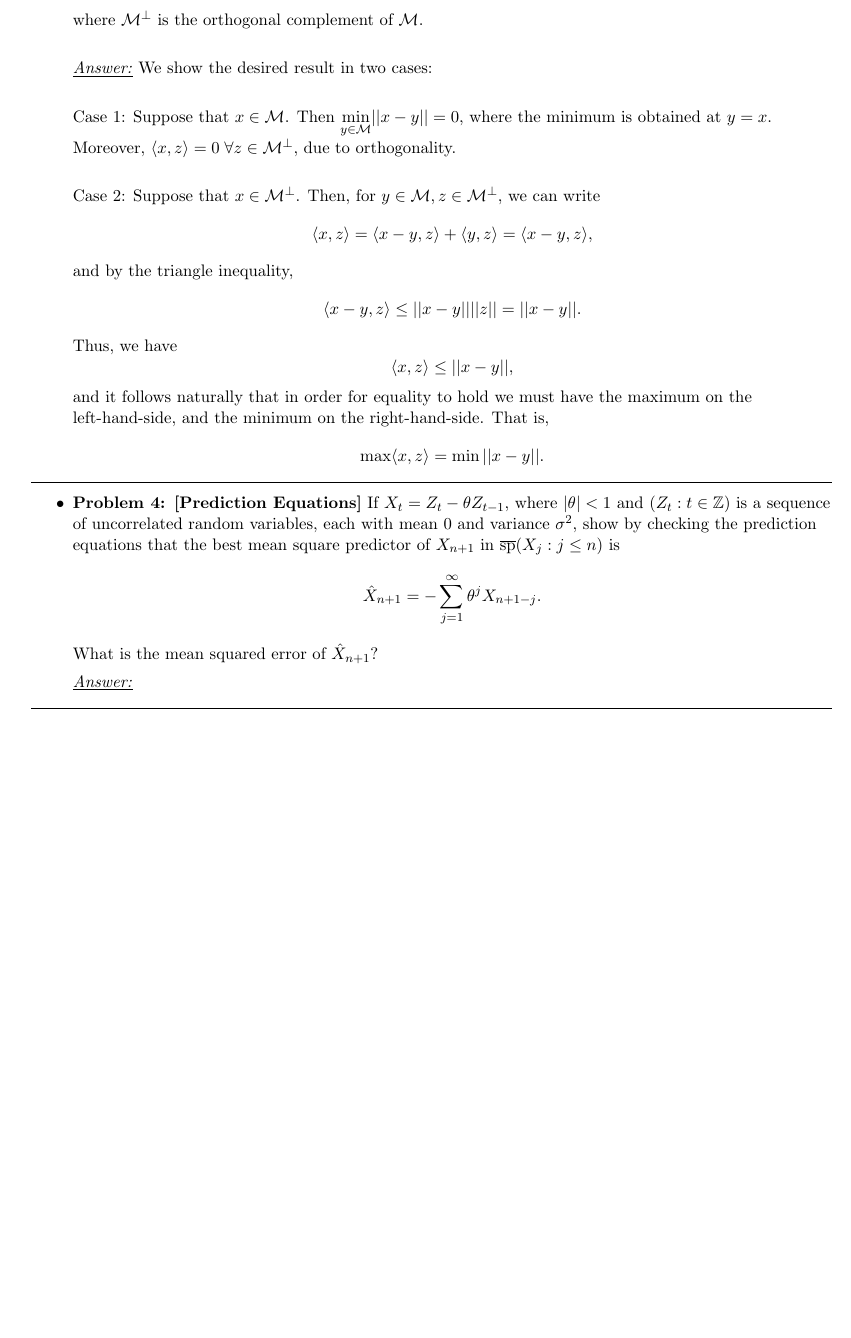
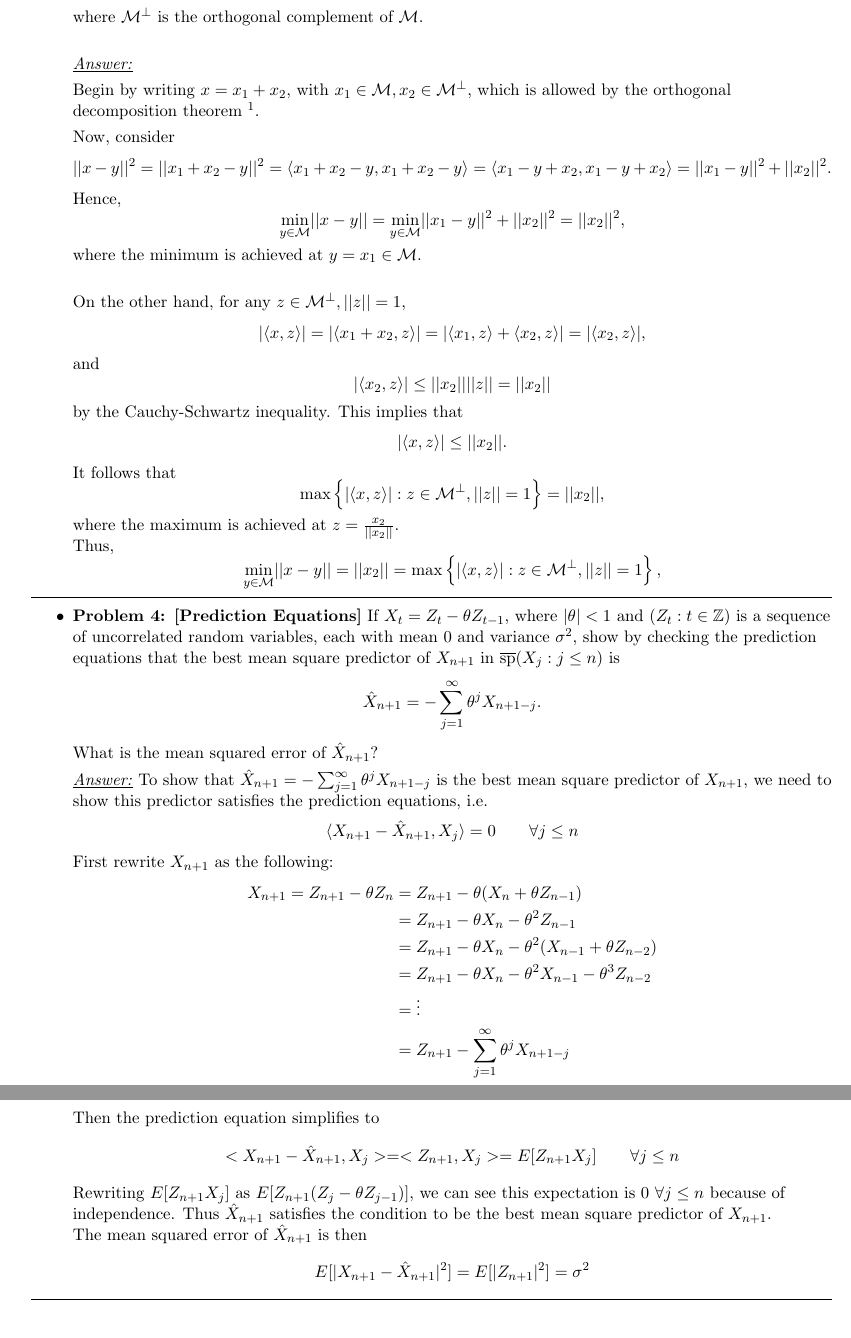
Before and after one commit to empaisley/STA_237_sp14, a LaTeX problem sheet (Homework/237_hw1.tex): part of page 5 of 5 before the commit and two parts of pages 5 and 6 of 6 after it, the two joined at a grey line, cut so that both start at the same text, the shorter picture padded with empty space. Compiled offline with pdfLaTeX.

Commit message:
Final? version. Changes made on all problems/code

```diff
--- a/Homework/237_hw1.tex
+++ b/Homework/237_hw1.tex
@@ -173,25 +221,64 @@ $$\gamma(h) = b^2\sigma^2, \forall h. $$
 	$$\underset{y\in\mathcal{M}}{\min}||x-y|| = \max\left\{|\langle x,z\rangle|: z\in \mathcal{M}^\bot, ||z|| = 1  \right\} ,$$
 where $\mathcal{M}^\bot$ is the orthogonal complement of $\mathcal{M}$. \newline
 
-	\underline{\emph{Answer:}} We show the desired result in two cases:\newline
+	\underline{\emph{Answer:}}
 
-	Case 1: Suppose that $x\in\mathcal{M}$. Then $\underset{y\in\mathcal{M}}{\min}||x-y|| = 0$, where the minimum is obtained at $y = x$. Moreover, $\langle x,z\rangle = 0\; \forall z\in \mathcal{M}^\bot$, due to orthogonality. \newline
+Begin by writing $x = x_1 + x_2$, with $x_1 \in \mathcal{M}, x_2\in\mathcal{M}^\bot$, which is allowed by the orthogonal decomposition theorem \footnote{http://en.wikibooks.org/wiki/Functional$\_$Analysis/Hilbert$\_$spaces, section 3.6}.
 
-	Case 2: Suppose that $x\in\mathcal{M}^\bot$. Then, for $y\in\mathcal{M}, z\in\mathcal{M}^\bot$,  we can write
-	$$\langle x,z \rangle = \langle x-y,z \rangle + \langle y,z\rangle  = \langle x-y,z \rangle,$$
-	and by the triangle inequality,
-	$$\langle x-y,z \rangle \leq ||x-y|| ||z|| = ||x-y||.$$
-	Thus, we have
-	$$\langle x,z \rangle \leq ||x-y||,$$
-	and it follows naturally that in order for equality to hold we must have the maximum on the left-hand-side, and the minimum on the right-hand-side. That is,
-	$$\max \langle x,z \rangle  = \min ||x-y||.$$
+	Now, consider
+	$$||x-y||^2 = ||x_1+x_2 - y||^2 = \langle x_1+x_2-y, x_1+x_2-y\rangle = \langle x_1-y+x_2, x_1-y+x_2\rangle = ||x_1-y||^2 + ||x_2||^2. $$
+	Hence,
+	$$ \underset{y\in\mathcal{M}}{\min}||x-y|| = \underset{y\in\mathcal{M}}{\min}||x_1-y||^2 + ||x_2||^2 = ||x_2||^2,$$
+	where the minimum is achieved at $y = x_1\in\mathcal{M}$. \newline
 
+	On the other hand, for any $z\in \mathcal{M}^\bot, ||z||=1$,
+	$$|\langle x,z \rangle | = |\langle x_1+x_2,z \rangle | = |\langle x_1,z \rangle +\langle x_2,z \rangle | = |\langle x_2,z \rangle |,  $$
+	and
+	$$|\langle x_2,z \rangle |\leq ||x_2|| ||z|| = ||x_2|| $$
+	by the Cauchy-Schwartz inequality. This implies that
+	$$|\langle x,z \rangle | \leq ||x_2||. $$
+		It follows that
+	$$\max\left\{|\langle x,z\rangle|: z\in \mathcal{M}^\bot, ||z|| = 1  \right\} = ||x_2||,$$
+	where the maximum is achieved at $z = \frac{x_2}{||x_2||}$. \newline
+	Thus,
+	$$\underset{y\in\mathcal{M}}{\min}||x-y|| = ||x_2|| = \max\left\{|\langle x,z\rangle|: z\in \mathcal{M}^\bot, ||z|| = 1  \right\} ,$$
+		%\hrule
+	%We show the desired result in two cases:\newline
+	%
+	%Case 1: Suppose that $x\in\mathcal{M}$. Then $\underset{y\in\mathcal{M}}{\min}||x-y|| = 0$, where the minimum is obtained at $y = x$. Moreover, $\langle x,z\rangle = 0\; \forall z\in \mathcal{M}^\bot$, due to orthogonality. \newline
+	%
+	%Case 2: Suppose that $x\in\mathcal{M}^\bot$. Then, for $y\in\mathcal{M}, z\in\mathcal{M}^\bot$,  we can write
+	%$$\langle x,z \rangle = \langle x-y,z \rangle + \langle y,z\rangle  = \langle x-y,z \rangle,$$
+	%and by the triangle inequality,
+	%$$\langle x-y,z \rangle \leq ||x-y|| ||z|| = ||x-y||.$$
+	%Thus, we have
+	%$$\langle x,z \rangle \leq ||x-y||,$$
+	%and it follows naturally that in order for equality to hold we must have the maximum on the left-hand-side, and the minimum on the right-hand-side. That is,
+	%$$\max \langle x,z \rangle  = \min ||x-y||.$$
+	%
 	\hrule
 	\item \textbf{Problem 4: [Prediction Equations]} If $X_t = Z_t - \theta Z_{t-1}$, where $|\theta| <1$ and $(Z_t: t\in\mathbb{Z})$ is a sequence of uncorrelated random variables, each with mean 0 and variance $\sigma^2$, show by checking the prediction equations that the best mean square predictor of $X_{n+1}$ in $\overline{\text{sp}}(X_j: j \leq n)$ is
 	$$\hat{X}_{n+1} = -\sum_{j=1}^\infty \theta^j X_{n+1-j}. $$
 	What is the mean squared error of $\hat{X}_{n+1}$?
 
-	\underline{\emph{Answer:}} \newline
+	\underline{\emph{Answer:}} To show that $\hat{X}_{n+1} = -\sum^{\infty}_{j=1}\theta^jX_{n+1-j}$ is the best mean square predictor of $X_{n+1}$, we need to show this predictor satisfies the prediction equations, i.e.
+\[ \langle X_{n+1} - \hat{X}_{n+1}, X_j \rangle = 0 \quad \quad \forall j \leq n\]
+First rewrite $X_{n+1}$ as the following:
+\begin{align*}
+X_{n+1} = Z_{n+1} - \theta Z_n &= Z_{n+1} - \theta(X_n + \theta Z_{n-1}) \\
+&= Z_{n+1} - \theta X_n - \theta^2 Z_{n-1} \\
+&= Z_{n+1} - \theta X_n - \theta^2(X_{n-1} + \theta Z_{n-2}) \\
+&= Z_{n+1} - \theta X_n - \theta^2 X_{n-1} - \theta^3 Z_{n-2}\\
+&= \vdots \\
+&= Z_{n+1} - \sum^{\infty}_{j=1}\theta^jX_{n+1-j}
+\end{align*}
+Then the prediction equation simplifies to
+\[ <X_{n+1} - \hat{X}_{n+1}, X_j>  = <Z_{n+1},X_j> = E[Z_{n+1}X_j] \quad \quad \forall j \leq n \]
+Rewriting $E[Z_{n+1}X_j]$ as $E[Z_{n+1}(Z_j - \theta Z_{j-1})]$, we can see this expectation is 0 $\forall j \leq n$ because of independence. Thus $\hat{X}_{n+1}$ satisfies the condition to be the best mean square predictor of $X_{n+1}$. \\
+The mean squared error of $\hat{X}_{n+1}$ is then
+\[
+E[|X_{n+1} - \hat{X}_{n+1}|^2] = E[|Z_{n+1}|^2] = \sigma^2
+\]
 
 	\hrule
 
```
Also changed, not shown: Homework/237_hw1.pdf, Homework/237_hw1.tex (74 more changed lines), 2 other files.
